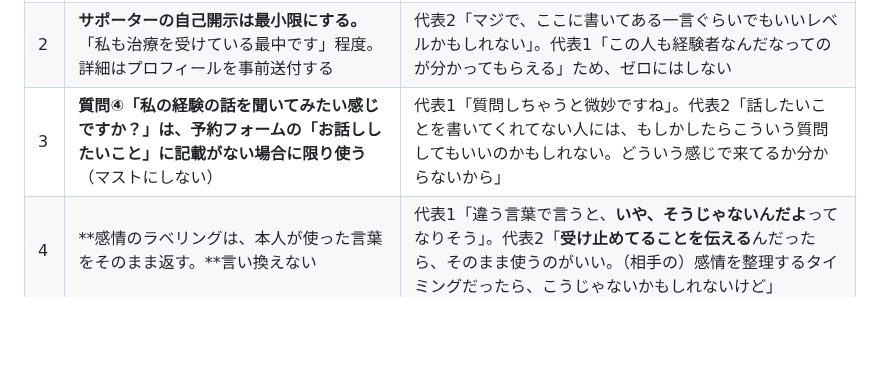
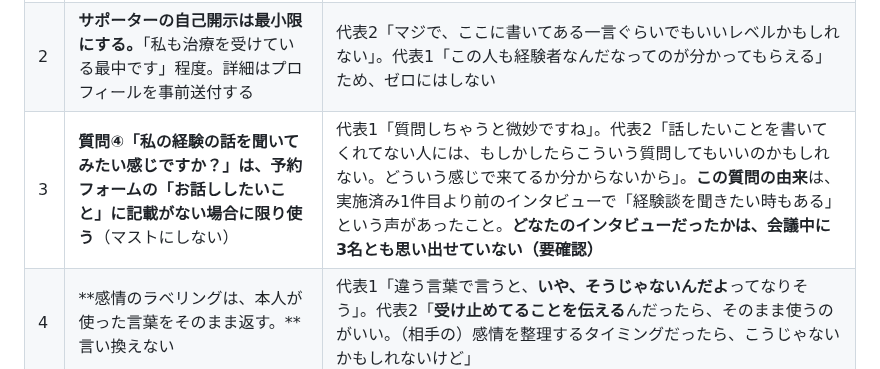
Before and after one commit to hyqooo/ACOVIA_AI_Esimulation, a Markdown page: secretary/minutes/2026-09-01-team-meeting.md, the part around the change. GitHub-like rendering; blank space fills up the shorter version.

Commit message:
議事録：質問④の由来を追記（出典のインタビューは3名とも思い出せず・要確認）
Co-Authored-By: Claude Opus 5 <noreply@anthropic.com>
Claude-Session: https://claude.ai/code/session_01HgiDz2Bq9RMR8FCvAW9PMW

```diff
--- a/secretary/minutes/2026-09-01-team-meeting.md
+++ b/secretary/minutes/2026-09-01-team-meeting.md
@@ -79,7 +79,7 @@
 |---|---|---|
 | 1 | **冒頭は「原則A＝事実から聞く」に固定する。**「何が辛いですか」から始めない。「その時のことを聞かせてください／今日はどんな一日でしたか」の系統で入る | 感情から聞くと頭で考えてしまう（§2）。1件目で話が進んだのは**出来事から聞いたとき**だった、という代表2の振り返り。代表2「**もうこれで固定しちゃって、迷わないっていうのがいいかもしれない**」 |
 | 2 | **サポーターの自己開示は最小限にする。**「私も治療を受けている最中です」程度。詳細はプロフィールを事前送付する | 代表2「マジで、ここに書いてある一言ぐらいでもいいレベルかもしれない」。代表1「この人も経験者なんだなってのが分かってもらえる」ため、ゼロにはしない |
-| 3 | **質問④「私の経験の話を聞いてみたい感じですか？」は、予約フォームの「お話ししたいこと」に記載がない場合に限り使う**（マストにしない） | 代表1「質問しちゃうと微妙ですね」。代表2「話したいことを書いてくれてない人には、もしかしたらこういう質問してもいいのかもしれない。どういう感じで来てるか分からないから」 |
+| 3 | **質問④「私の経験の話を聞いてみたい感じですか？」は、予約フォームの「お話ししたいこと」に記載がない場合に限り使う**（マストにしない） | 代表1「質問しちゃうと微妙ですね」。代表2「話したいことを書いてくれてない人には、もしかしたらこういう質問してもいいのかもしれない。どういう感じで来てるか分からないから」。**この質問の由来**は、実施済み1件目より前のインタビューで「経験談を聞きたい時もある」という声があったこと。**どなたのインタビューだったかは、会議中に3名とも思い出せていない（要確認）** |
 | 4 | **感情のラベリングは、本人が使った言葉をそのまま返す。**言い換えない | 代表1「違う言葉で言うと、**いや、そうじゃないんだよ**ってなりそう」。代表2「**受け止めてることを伝える**んだったら、そのまま使うのがいい。（相手の）感情を整理するタイミングだったら、こうじゃないかもしれないけど」 |
 | 5 | **吐き出しが機能している間は止めない。**介入するのは残り時間の通知だけ | 台本の既存記述を確認・維持 |
 
```
